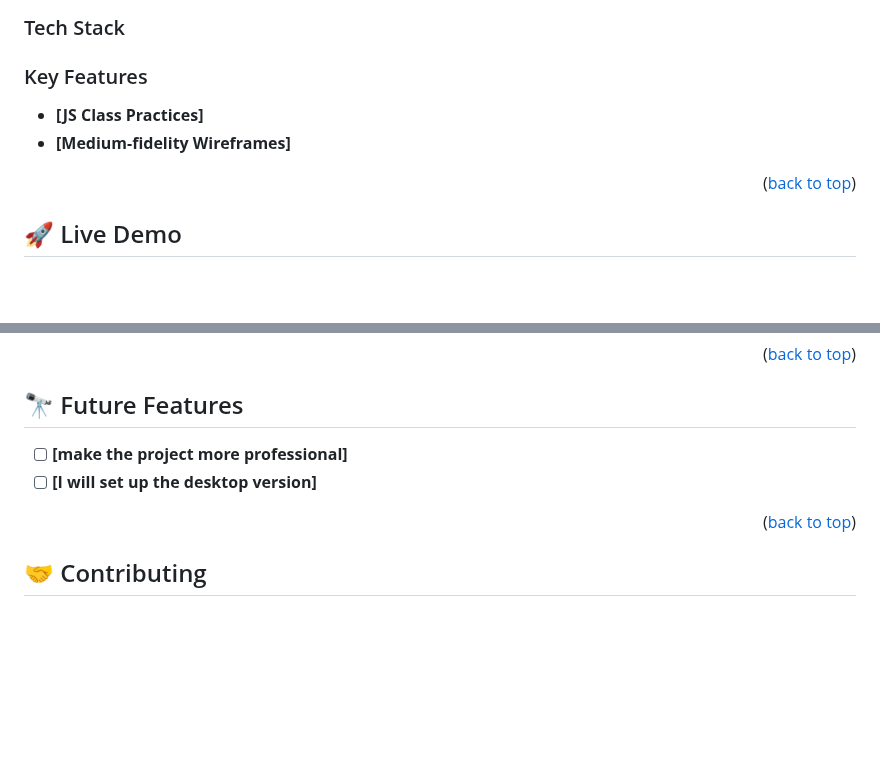
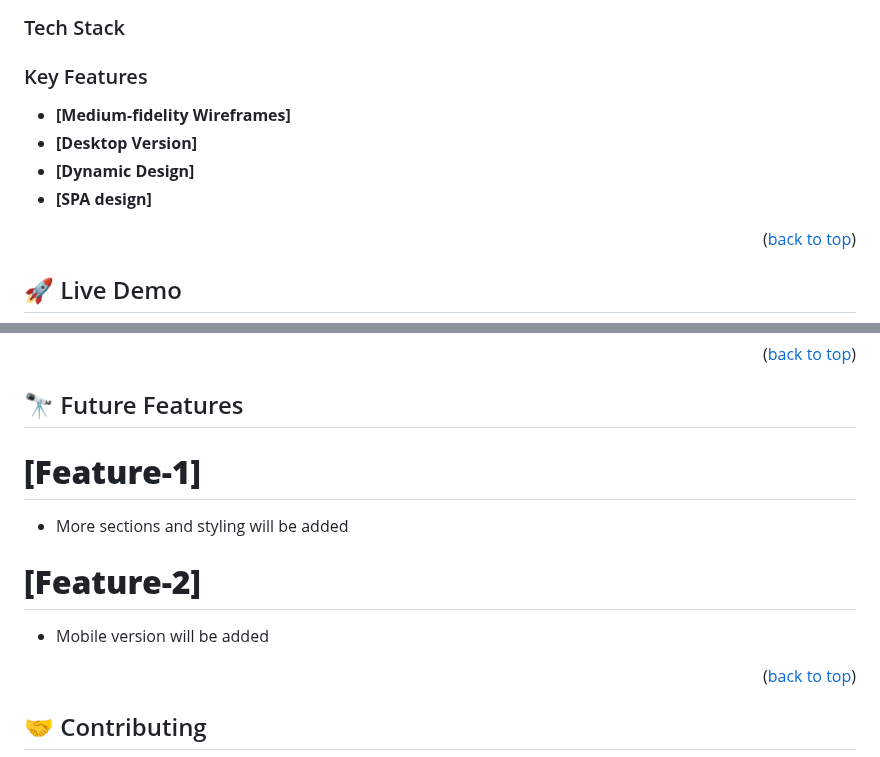
Before and after one commit to Jawad-Nazari/Awsome-book, a Markdown page: README.md, 2 parts joined by grey strips. GitHub-like rendering; blank space fills up the shorter version.

```diff
--- a/README.md
+++ b/README.md
@@ -65,8 +65,10 @@ After you're finished please remove all the comments and instructions!
 
 ### Key Features <a name="key-features"></a>
 
-- **[JS Class Practices]**
 - **[Medium-fidelity Wireframes]**
+- **[Desktop Version]**
+- **[Dynamic Design]**
+- **[SPA design]**
 
 
 <p align="right">(<a href="#readme-top">back to top</a>)</p>
@@ -126,8 +128,11 @@ Clone this repository to your desired folder:
 
 ## 🔭 Future Features <a name="future-features"></a>
 
-- [ ] **[make the project more professional]**
-- [ ] **[I will set up the desktop version]**
+# **[Feature-1]**
+- More sections and styling will be added
+
+# **[Feature-2]**
+- Mobile version will be added
 
 <p align="right">(<a href="#readme-top">back to top</a>)</p>
 
```
